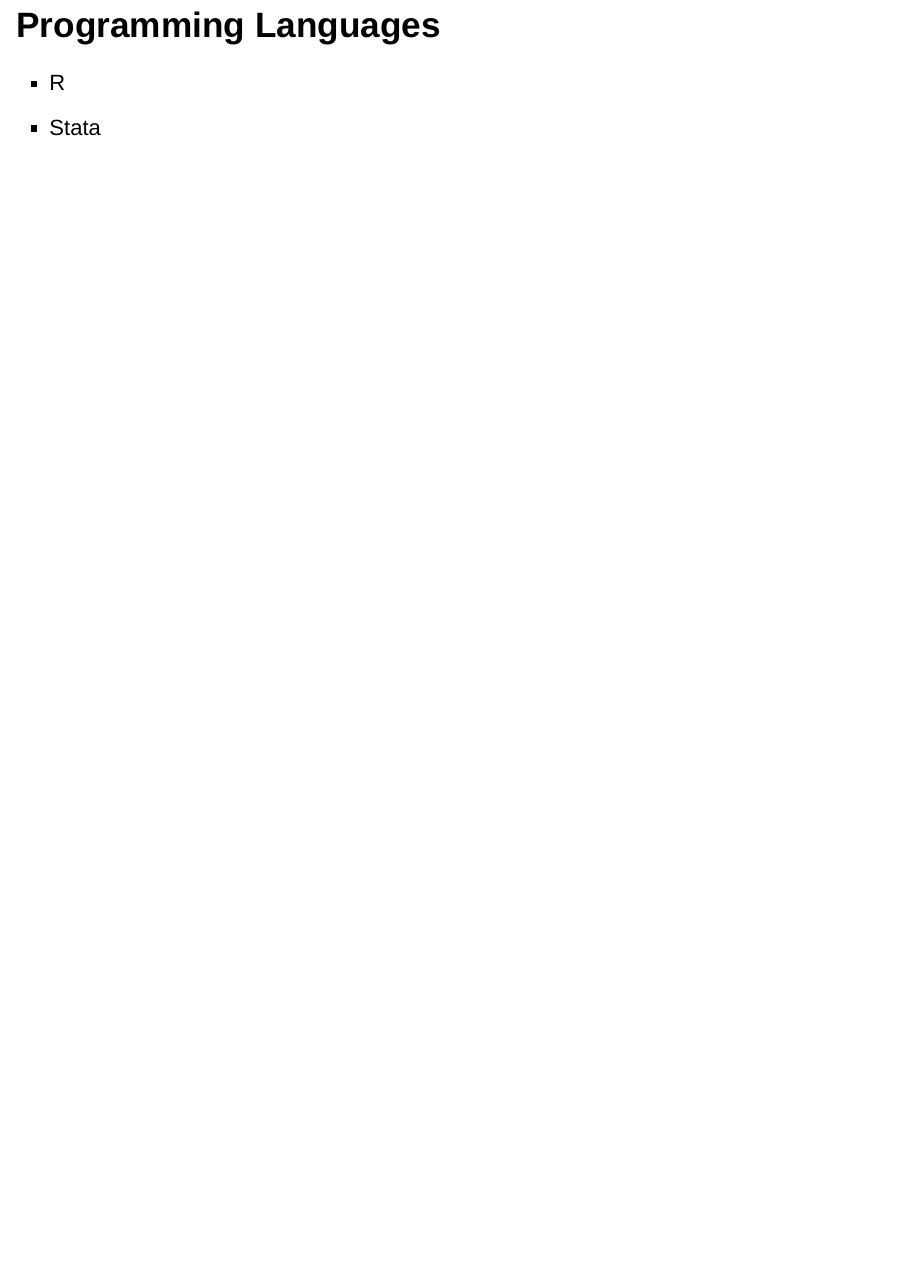
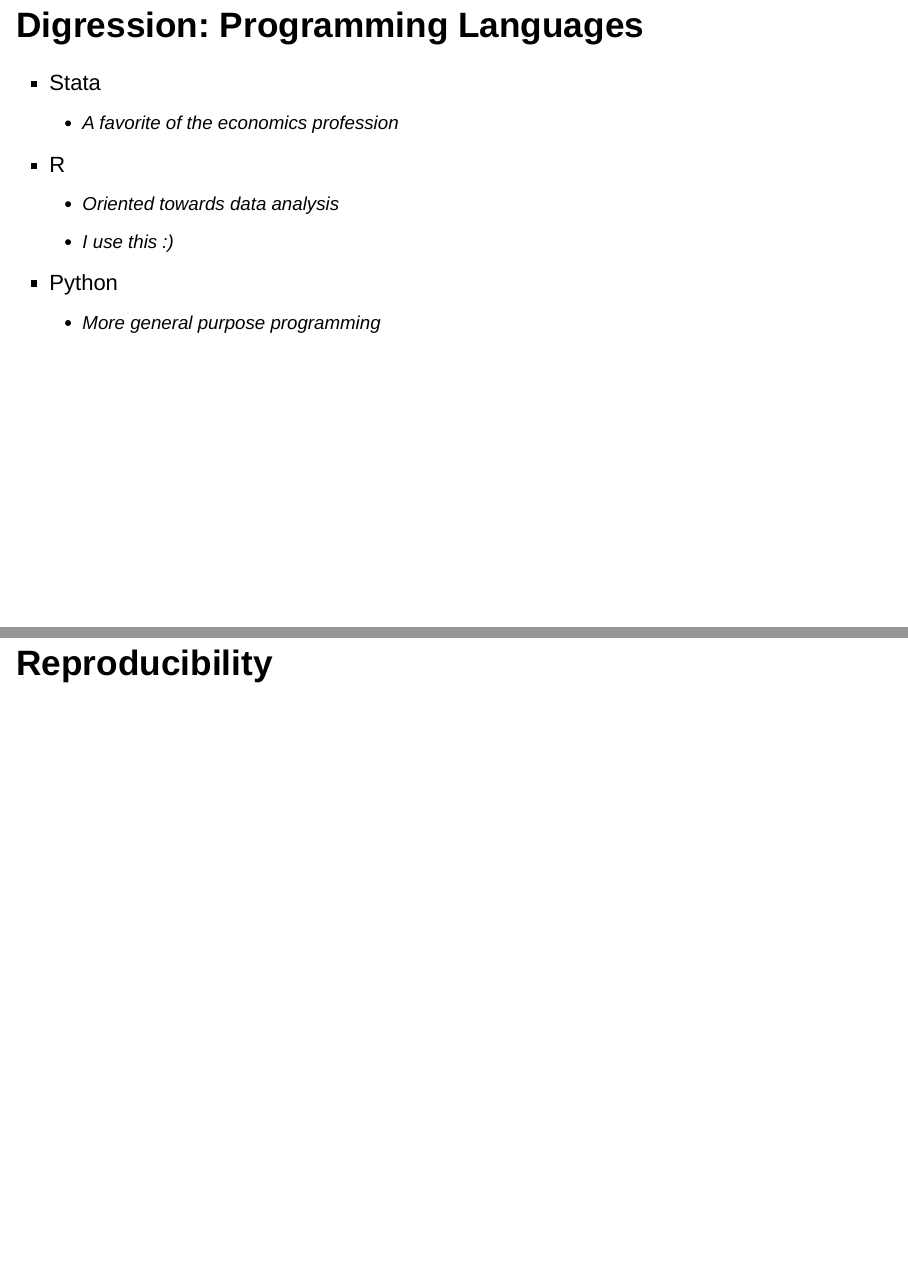
Before and after one commit to weiyangtham/methods_workshop, an R Markdown document (proj_mgmt/proj_mgmt.Rmd): page 4 of 4 before the commit and pages 4 and 5 of 7 after it, the two joined at a grey line. Rendered offline with R 4.5, knitr and Pandoc, with nearby package versions; drawn as Slidy slides in place of the format the file asks for.

Commit message:
incremental bullets. slides on languages, reproducibility

```diff
--- a/proj_mgmt/proj_mgmt.Rmd
+++ b/proj_mgmt/proj_mgmt.Rmd
@@ -2,7 +2,9 @@
 title: "Project Management"
 author: "Tham, Wei Yang"
 date: "June 14, 2017"
-output: revealjs::revealjs_presentation
+output:
+  revealjs::revealjs_presentation:
+    incremental: true
 
 ---
 
@@ -17,6 +19,13 @@
 - Feel confident enough to start your own project
 - Know where to find the tools you need
 
-## Programming Languages
+## Digression: Programming Languages
+- Stata
+    + A favorite of the economics profession
 - R
-- Stata
+    + Oriented towards data analysis
+    + I use this :)
+- Python
+    + More general purpose programming
+
+# Reproducibility
```
Also changed, not shown: proj_mgmt/proj_mgmt.Rmd (8 more changed lines).
